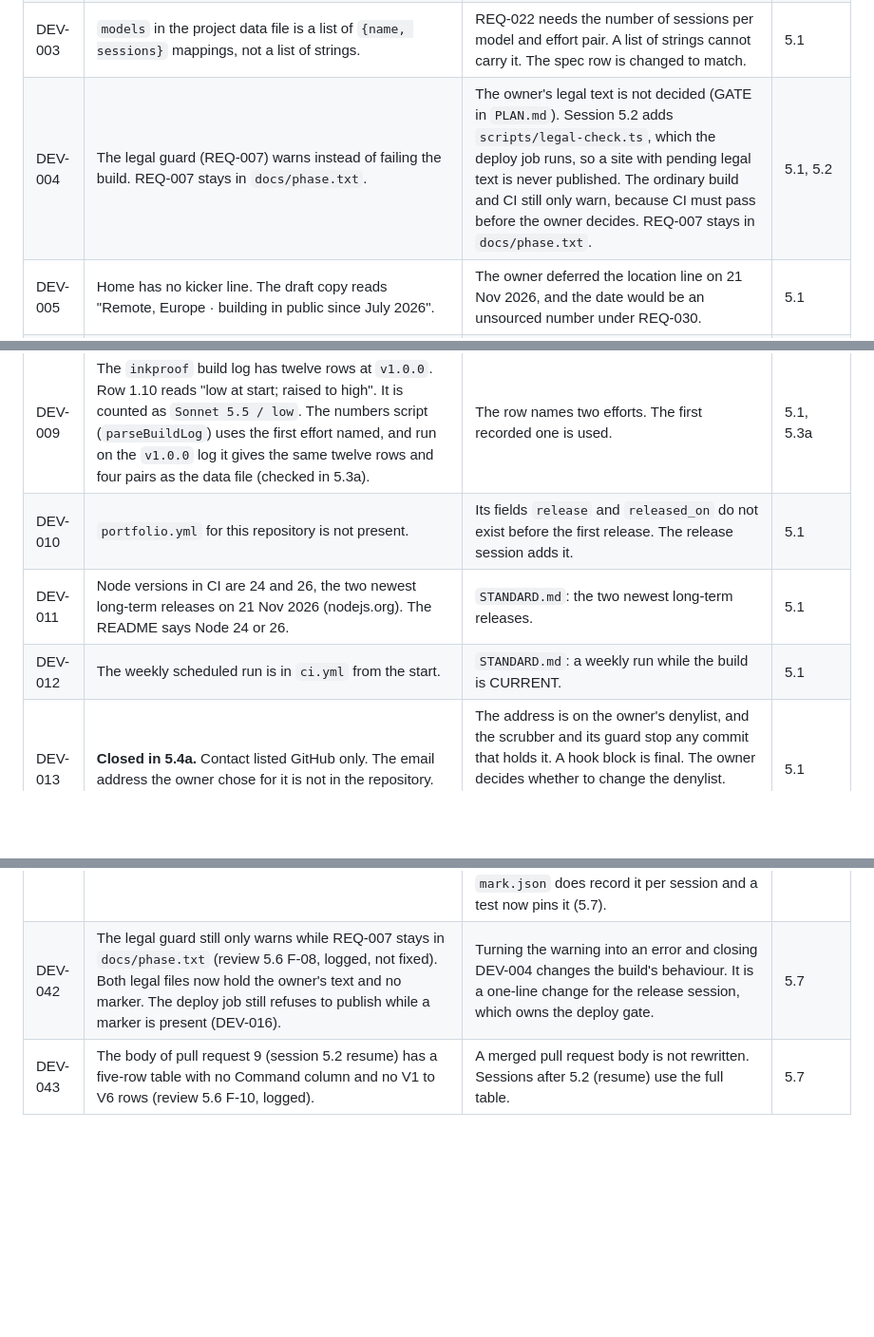
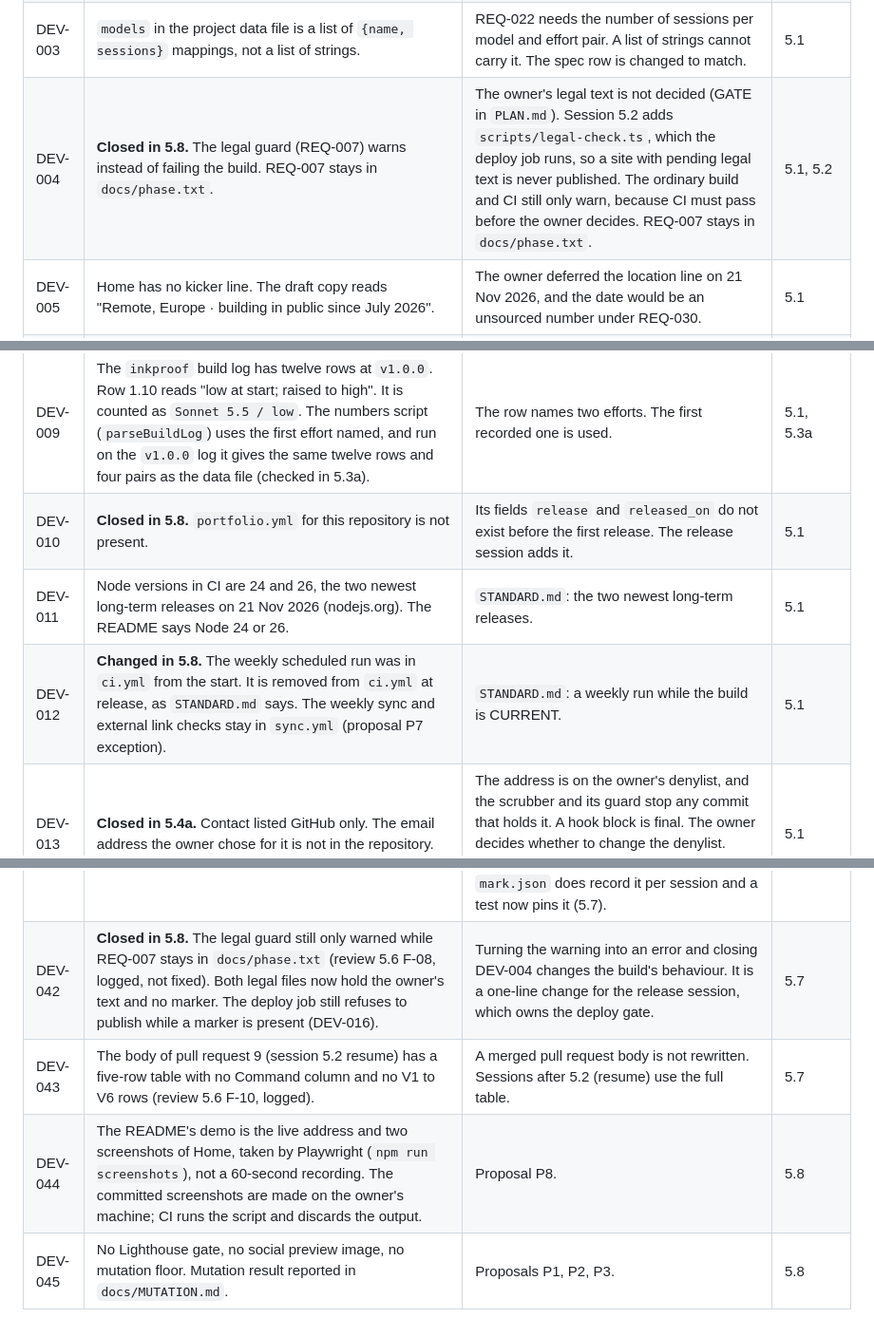
Before and after one commit to ampaduchris/ampaduchris.github.io, a Markdown page: docs/DEVIATIONS.md, 3 parts joined by grey strips. Shown at 95% size. Rendered like a GitHub page; blank space fills up the shorter version.

```diff
--- a/docs/DEVIATIONS.md
+++ b/docs/DEVIATIONS.md
@@ -7,15 +7,15 @@ Every departure from `docs/spec.md`, numbered, with the reason. Any hand edit to
 | DEV-001 | The first commit on `main` carried the AGPL text, copied from another repository by mistake. The licence is MIT as `BUILD.md` says. The pull request replaces it. History on `main` keeps the first commit, because the standard allows no force push. | Agent error, found before any other commit. | 5.1 |
 | DEV-002 | REQ-001 and REQ-011 are built in part. Home has no mark and no method summary. The header has no `/method/` link. The spec rows carry a parenthetical that says so. | The mark needs `mark.json` from the numbers script, and `DESIGN.md` proposal P17 is not yet answered. A link to a route that does not exist would fail REQ-046. Session 5.3 adds Method and its link. | 5.1 |
 | DEV-003 | `models` in the project data file is a list of `{name, sessions}` mappings, not a list of strings. | REQ-022 needs the number of sessions per model and effort pair. A list of strings cannot carry it. The spec row is changed to match. | 5.1 |
-| DEV-004 | The legal guard (REQ-007) warns instead of failing the build. REQ-007 stays in `docs/phase.txt`. | The owner's legal text is not decided (GATE in `PLAN.md`). Session 5.2 adds `scripts/legal-check.ts`, which the deploy job runs, so a site with pending legal text is never published. The ordinary build and CI still only warn, because CI must pass before the owner decides. REQ-007 stays in `docs/phase.txt`. | 5.1, 5.2 |
+| DEV-004 | **Closed in 5.8.** The legal guard (REQ-007) warns instead of failing the build. REQ-007 stays in `docs/phase.txt`. | The owner's legal text is not decided (GATE in `PLAN.md`). Session 5.2 adds `scripts/legal-check.ts`, which the deploy job runs, so a site with pending legal text is never published. The ordinary build and CI still only warn, because CI must pass before the owner decides. REQ-007 stays in `docs/phase.txt`. | 5.1, 5.2 |
 | DEV-005 | Home has no kicker line. The draft copy reads "Remote, Europe · building in public since July 2026". | The owner deferred the location line on 21 Nov 2026, and the date would be an unsourced number under REQ-030. | 5.1 |
 | DEV-006 | The project card has two columns, not three. The ring column is absent until the mark exists. A card shows one tag for each model and effort pair in `models`. The mockup shows one tag. | REQ-022 says the tag shows what the data holds, and `inkproof` holds four pairs. | 5.1 |
 | DEV-007 | `german-b1-tutor` has no `portfolio.yml`, so its `portfolio` block in `projects.yml` is written from its README and `pyproject.toml`, not copied. Its pitch is a one-sentence summary of the README. Pull request 40 in that repository adds the file with the same values. It has `sessions: 0` and `models: []` because its build log has no table at the release tag. `npm run sync-check` reports the file as missing. | The repository was released before the standard existed. Adding the file is a pull request in that repository. | 5.1 |
 | DEV-008 | **Corrected in 5.3a.** The `german-b1-tutor` headline was 177, measured on `main`. At the `v1.0.0` tag the count is 172 (exported the tag, `pytest --collect-only` from its lockfile, 21 Nov 2026). The data file now says 172 and links the README at the tag. | The card shows the release tag, so the number must be the release's. The spec asks for a source at the release tag. | 5.1, 5.3a |
 | DEV-009 | The `inkproof` build log has twelve rows at `v1.0.0`. Row 1.10 reads "low at start; raised to high". It is counted as `Sonnet 5.5 / low`. The numbers script (`parseBuildLog`) uses the first effort named, and run on the `v1.0.0` log it gives the same twelve rows and four pairs as the data file (checked in 5.3a). | The row names two efforts. The first recorded one is used. | 5.1, 5.3a |
-| DEV-010 | `portfolio.yml` for this repository is not present. | Its fields `release` and `released_on` do not exist before the first release. The release session adds it. | 5.1 |
+| DEV-010 | **Closed in 5.8.** `portfolio.yml` for this repository is not present. | Its fields `release` and `released_on` do not exist before the first release. The release session adds it. | 5.1 |
 | DEV-011 | Node versions in CI are 24 and 26, the two newest long-term releases on 21 Nov 2026 (nodejs.org). The README says Node 24 or 26. | `STANDARD.md`: the two newest long-term releases. | 5.1 |
-| DEV-012 | The weekly scheduled run is in `ci.yml` from the start. | `STANDARD.md`: a weekly run while the build is CURRENT. | 5.1 |
+| DEV-012 | **Changed in 5.8.** The weekly scheduled run was in `ci.yml` from the start. It is removed from `ci.yml` at release, as `STANDARD.md` says. The weekly sync and external link checks stay in `sync.yml` (proposal P7 exception). | `STANDARD.md`: a weekly run while the build is CURRENT. | 5.1 |
 | DEV-013 | **Closed in 5.4a.** Contact listed GitHub only. The email address the owner chose for it is not in the repository. | The address is on the owner's denylist, and the scrubber and its guard stop any commit that holds it. A hook block is final. The owner decides whether to change the denylist. `src/data/site.yml` takes the entry back in one line. | 5.1 |
 | DEV-014 | `site.yml` has `analytics.endpoint: null`. GoatCounter is not switched on and `public/count.js` is not in the repository. The code is in place: with an endpoint set, the build requires `public/count.js` and `scripts/scan-dist.ts` allows that one origin. | The endpoint is the owner's GoatCounter account, which Claude does not create. Adding the counting script means copying third-party code into the repository, which needs the owner's approval of the file and its licence (spec section 12, item 3). REQ-035 is tested on fixtures and holds for the live build because it names no third-party origin. | 5.2 |
 | DEV-015 | The deploy workflow is a job in `ci.yml`, not a separate file, so that `needs:` can name the checks on the same commit. Pages is currently served by the legacy branch build of `main`, which publishes this repository's files through Jekyll. The deploy job needs the Pages source switched to GitHub Actions, which only the owner's `gh` login can do. | REQ-052. The switch is a repository setting outside the scaffold definitions in `STANDARD.md`. | 5.2 |
@@ -45,5 +45,7 @@ Every departure from `docs/spec.md`, numbered, with the reason. Any hand edit to
 | DEV-039 | `mark.json` records per project whether its build log has a row table (`log`: `table`, `not-table`, `missing`). A ring whose log is not a table is labelled "LOG NOT A TABLE" instead of "0 SESSIONS", and Method's legend gains the row "A ring with no arcs" while such a ring exists (review 5.6 F-09, owner's decision of 22 Nov 2026). | `german-b1-tutor` was built in agent sessions but its log is prose (DEV-007, DEV-020). "0 sessions" told a reader it had none. The owner chose "LOG NOT IN TABLE FORM"; on the innermost ring it measured 318 pixels on a 279-pixel path and was cut off, so the shorter form is used. | 5.6a |
 | DEV-040 | The browser and the link checker are installed straight after `npm ci`, before the first test step, and the link checker is a pinned release whose SHA-256 the workflow checks instead of the lychee action. The browser tests run behind a dead proxy that bypasses only the local server, so any other request fails (review 5.6 F-06, owner's decision of 22 Nov 2026). | REQ-038: no network call after dependencies are installed. Its proof names a network block in Playwright, which did not exist. | 5.6a |
 | DEV-041 | The own pull request rows on Method say "Merged by me" for every merged row. `recent` carries no merger (review 5.6 F-07, logged, not fixed). | This repository and the listed ones are merged by the owner's account only, so the text is right for the data today. Carrying `merged_by_owner` into `recent` is a change for a session that touches Method. `mark.json` does record it per session and a test now pins it (5.7). | 5.7 |
-| DEV-042 | The legal guard still only warns while REQ-007 stays in `docs/phase.txt` (review 5.6 F-08, logged, not fixed). Both legal files now hold the owner's text and no marker. The deploy job still refuses to publish while a marker is present (DEV-016). | Turning the warning into an error and closing DEV-004 changes the build's behaviour. It is a one-line change for the release session, which owns the deploy gate. | 5.7 |
+| DEV-042 | **Closed in 5.8.** The legal guard still only warned while REQ-007 stays in `docs/phase.txt` (review 5.6 F-08, logged, not fixed). Both legal files now hold the owner's text and no marker. The deploy job still refuses to publish while a marker is present (DEV-016). | Turning the warning into an error and closing DEV-004 changes the build's behaviour. It is a one-line change for the release session, which owns the deploy gate. | 5.7 |
 | DEV-043 | The body of pull request 9 (session 5.2 resume) has a five-row table with no Command column and no V1 to V6 rows (review 5.6 F-10, logged). | A merged pull request body is not rewritten. Sessions after 5.2 (resume) use the full table. | 5.7 |
+| DEV-044 | The README's demo is the live address and two screenshots of Home, taken by Playwright (`npm run screenshots`), not a 60-second recording. The committed screenshots are made on the owner's machine; CI runs the script and discards the output. | Proposal P8. | 5.8 |
+| DEV-045 | No Lighthouse gate, no social preview image, no mutation floor. Mutation result reported in `docs/MUTATION.md`. | Proposals P1, P2, P3. | 5.8 |
```
Also changed, not shown: CHANGELOG.md (+6 -1 lines), README.md (+19 -7 lines), docs/screenshots/home-narrow.png (added), docs/screenshots/home-wide.png (added), 10 other files.
